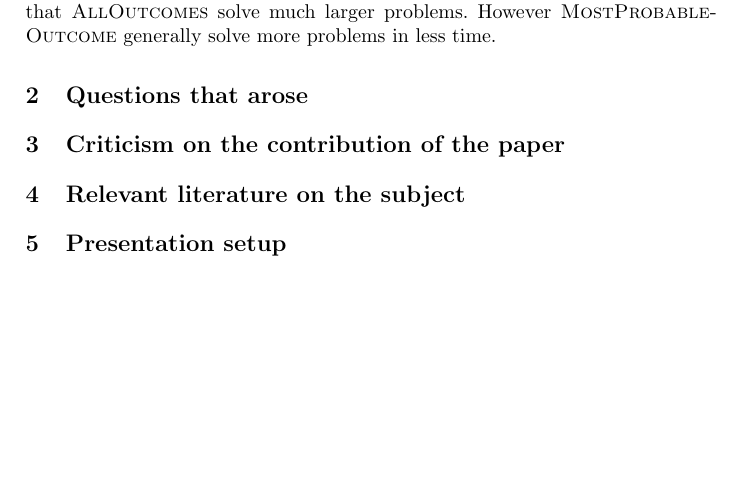
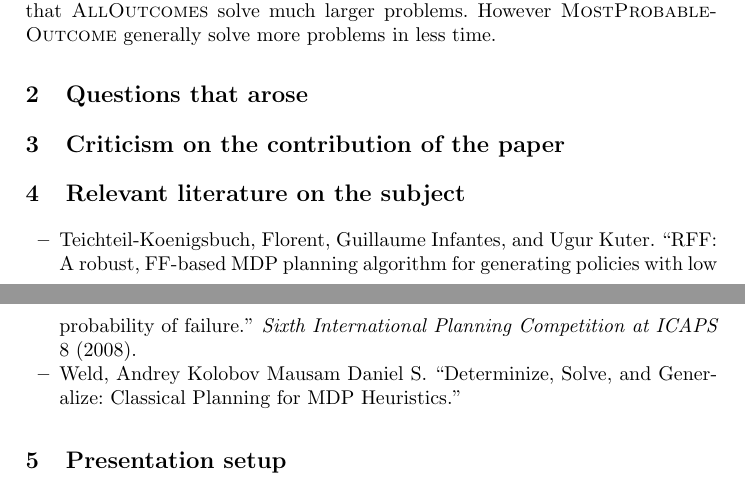
Before and after one commit to ImaraSpeek/SeminarAlgorithms, a LaTeX paper (presentation-plan/presentation-plan.tex): part of page 3 of 3 before the commit and two parts of pages 3 and 4 of 4 after it, the two joined at a grey line, cut so that both start at the same text, the shorter picture padded with empty space. Compiled offline with pdfLaTeX.

Commit message:
Add 2 related papers

```diff
--- a/presentation-plan/presentation-plan.tex
+++ b/presentation-plan/presentation-plan.tex
@@ -157,6 +157,12 @@ The different ways of determinizing MDPs was also tested. It turned out that
 
 \section{Relevant literature on the subject}
 
+\begin{itemize}
+	\item Teichteil-Koenigsbuch, Florent, Guillaume Infantes, and Ugur Kuter. ``RFF: A robust, FF-based MDP planning algorithm for generating policies with low probability of failure.'' \emph{Sixth International Planning Competition at ICAPS} 8 (2008).
+	\item Weld, Andrey Kolobov Mausam Daniel S. ``Determinize, Solve, and Generalize: Classical Planning for MDP Heuristics.''
+\end{itemize}
+
+
 \section{Presentation setup}
 
 \end{document}
```
